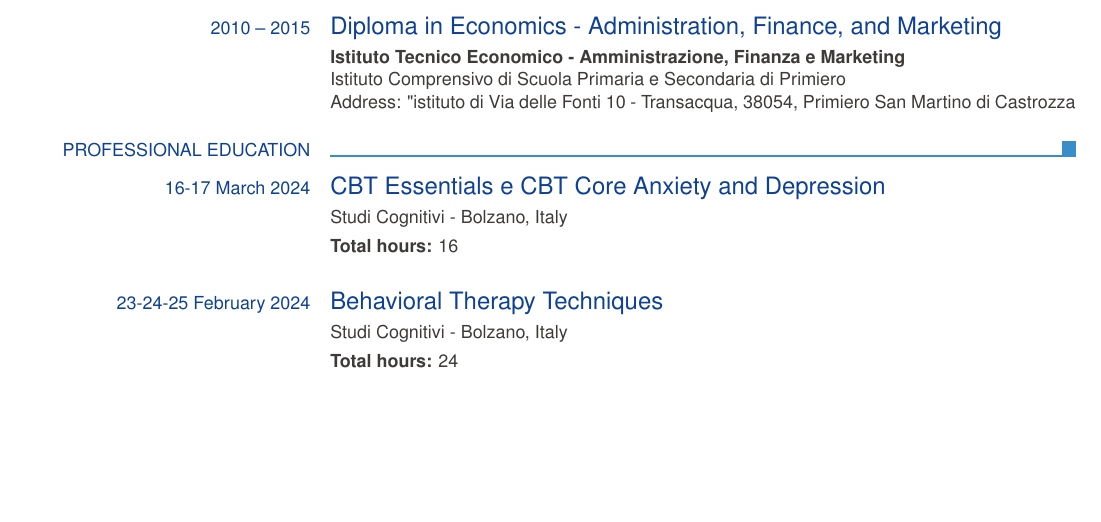
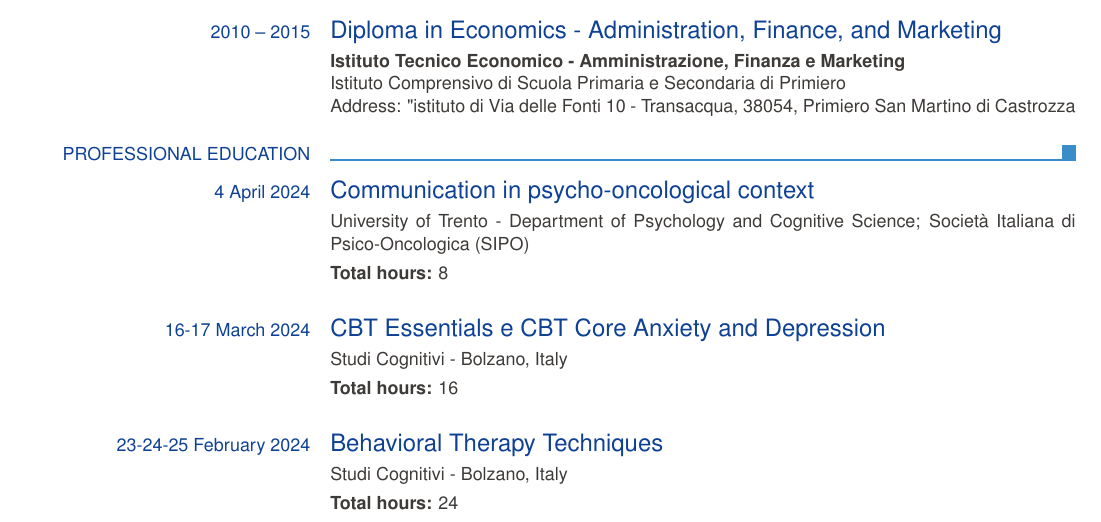
Before and after one commit to SimoneZasso/Curriculum, a LaTeX CV (CV_Simone_Zasso.tex): part of page 2 of 3, cut so that both start at the same text, the shorter picture padded with empty space. Compiled offline with pdfLaTeX.

Commit message:
add new item Professional Education

```diff
--- a/CV_Simone_Zasso.tex
+++ b/CV_Simone_Zasso.tex
@@ -101,6 +101,10 @@ Castrozza
 
 \ecvsection{Professional Education}
 
+\ecvtitlelevel{4 April 2024}{Communication in psycho-oncological context}{}
+\ecvitem{}{University of Trento - Department of Psychology and Cognitive Science; Società Italiana di Psico-Oncologica (SIPO)}
+\ecvitem{}{\textbf{Total hours:} 8}
+
  \ecvtitlelevel{16-17 March 2024}{CBT Essentials e CBT Core Anxiety and Depression}{}
   \ecvitem{}{Studi Cognitivi - Bolzano, Italy}
   \ecvitem{}{\textbf{Total hours:} 16}
```
Also changed, not shown: CV_Simone_Zasso.pdf.
